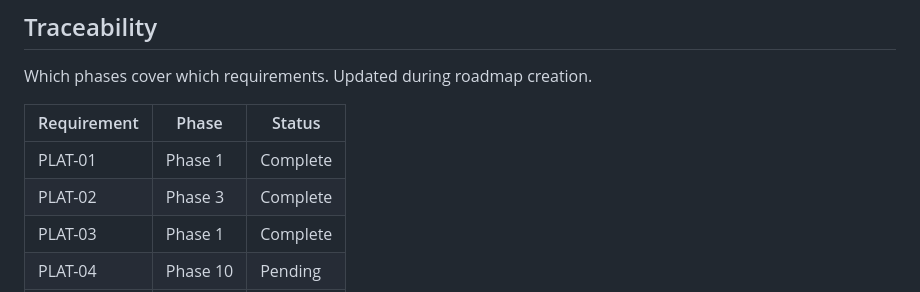
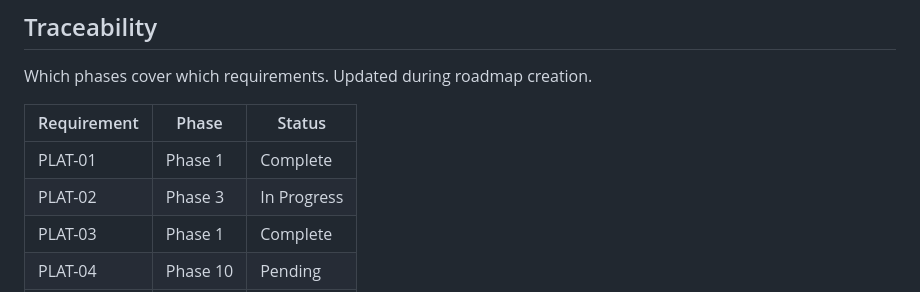
Before and after one commit to honraoclaude/FEBAL_AUTOMATION_SCRIPT_TOOL, a Markdown page: .planning/REQUIREMENTS.md, the part around one of its changes. Drawn GitHub-style.

Commit message:
docs(03-01): revert premature PLAT-02 complete (full 10-endpoint surface lands in 03-04)
Co-Authored-By: Claude Fable 5 <noreply@anthropic.com>

```diff
--- a/.planning/REQUIREMENTS.md
+++ b/.planning/REQUIREMENTS.md
@@ -132,7 +132,7 @@ Which phases cover which requirements. Updated during roadmap creation.
 | Requirement | Phase | Status |
 |-------------|-------|--------|
 | PLAT-01 | Phase 1 | Complete |
-| PLAT-02 | Phase 3 | Complete |
+| PLAT-02 | Phase 3 | In Progress |
 | PLAT-03 | Phase 1 | Complete |
 | PLAT-04 | Phase 10 | Pending |
 | PLAT-05 | Phase 2 | Complete |
```
Also changed, not shown: other parts of .planning/REQUIREMENTS.md (+1 -1 lines).
